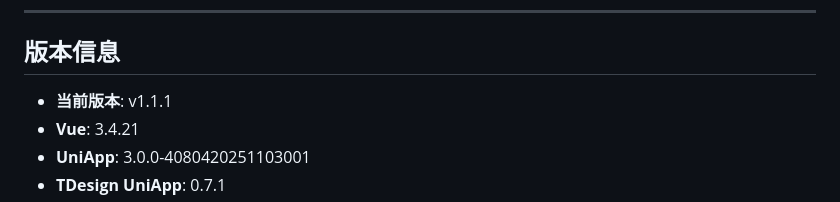
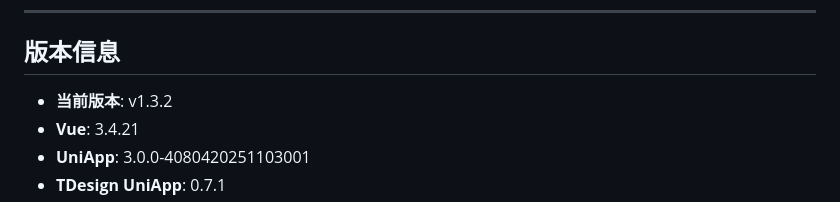
Before and after one commit to rebnonu-bot/lmzf, a Markdown page: AGENTS.md, the part around the change. Rendered like a GitHub page.

Commit message:
docs(AGENTS): 更新项目版本号至 v1.3.2

```diff
--- a/AGENTS.md
+++ b/AGENTS.md
@@ -580,7 +580,7 @@ const trackBuy = useClickTrack('buy_click')
 
 ## 版本信息
 
-- **当前版本**: v1.1.1
+- **当前版本**: v1.3.2
 - **Vue**: 3.4.21
 - **UniApp**: 3.0.0-4080420251103001
 - **TDesign UniApp**: 0.7.1
```
